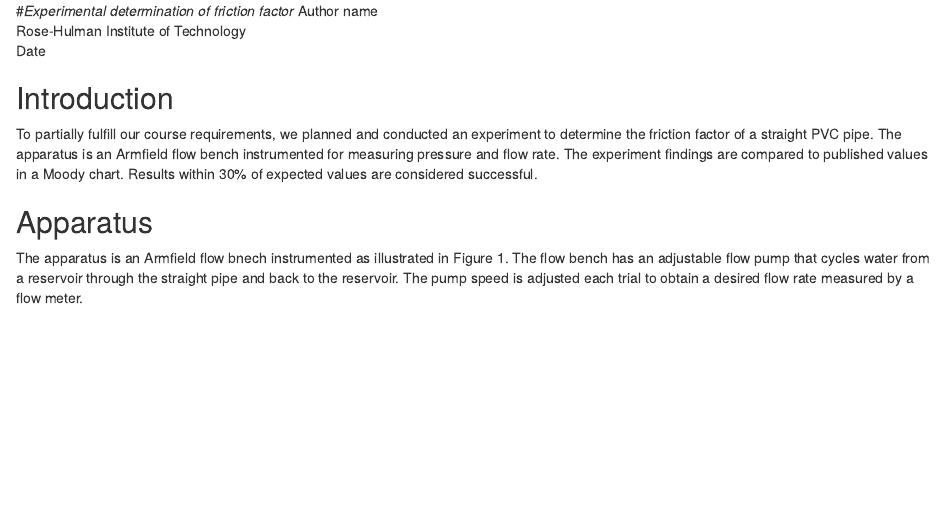
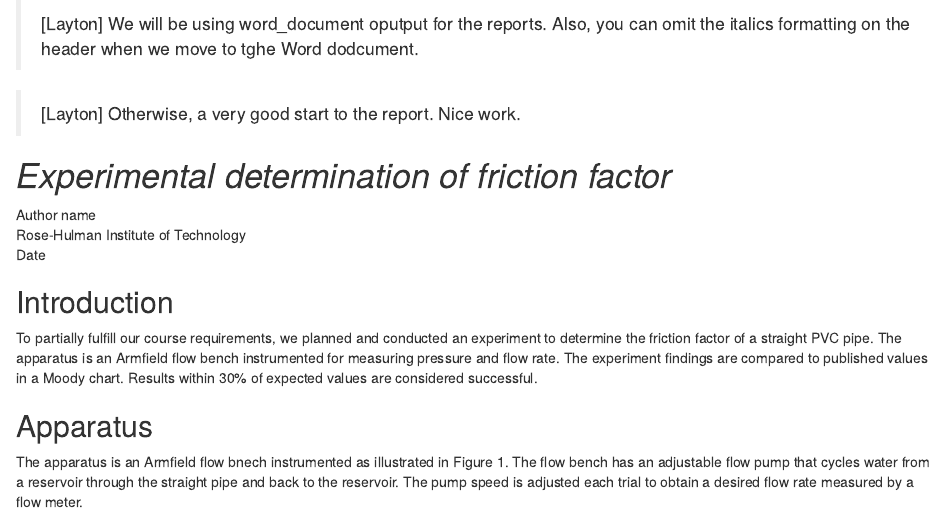
Before and after one commit to petersmt29/me497-project-1-petersen, an R Markdown document (reports/001_writeup_09.07.2018.Rmd): the page in a window 1100 px wide, from its top. Rendered offline with R 4.5, knitr and Pandoc, with nearby package versions.

Commit message:
layton initial review

```diff
--- a/reports/001_writeup_09.07.2018.Rmd
+++ b/reports/001_writeup_09.07.2018.Rmd
@@ -1,7 +1,14 @@
 ---
 output: html_document
 ---
-#_Experimental determination of friction factor_
+
+> [Layton] We will be using word_document oputput for the reports. Also, you can omit the italics formatting on the header when we move to tghe Word dodcument.
+
+> [Layton] Otherwise, a very good start to the report. Nice work.
+
+
+# _Experimental determination of friction factor_
+
 Author name
 Rose-Hulman Institute of Technology
 Date
```
Also changed, not shown: README.md, reports/001_writeup_09.07.2018.html (deleted).
